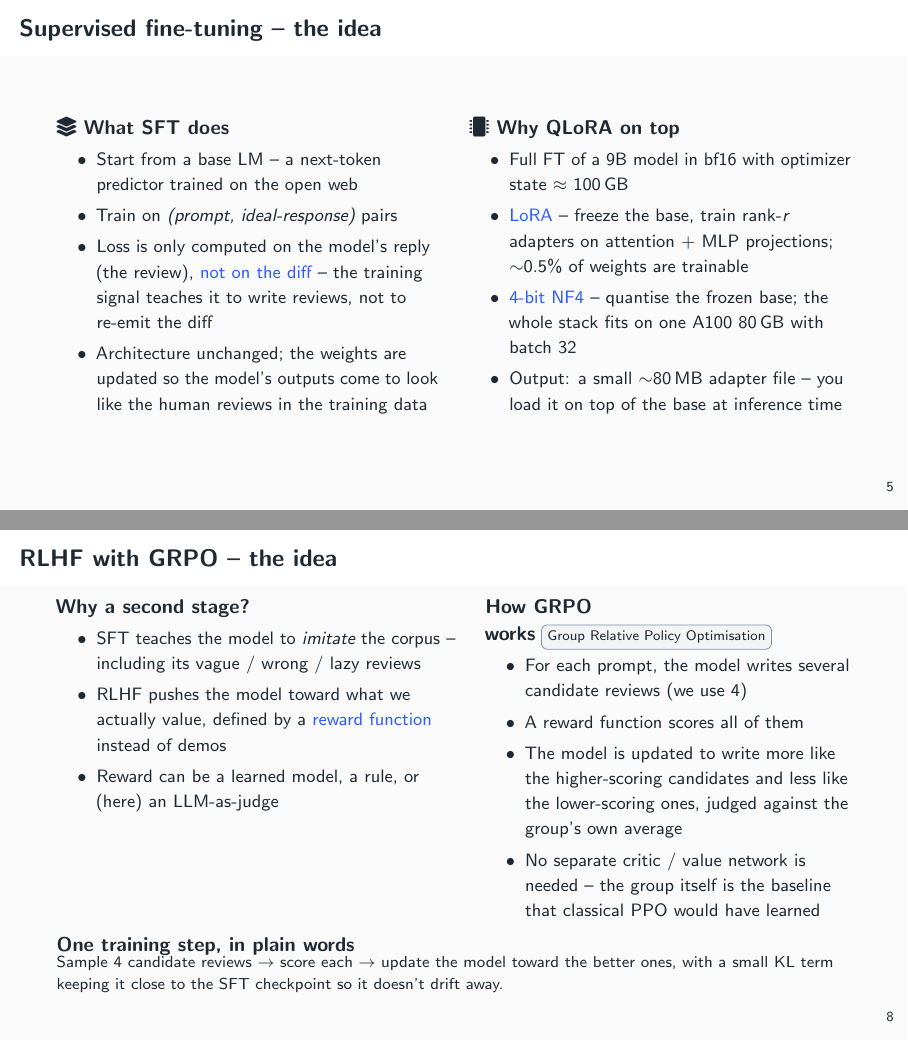
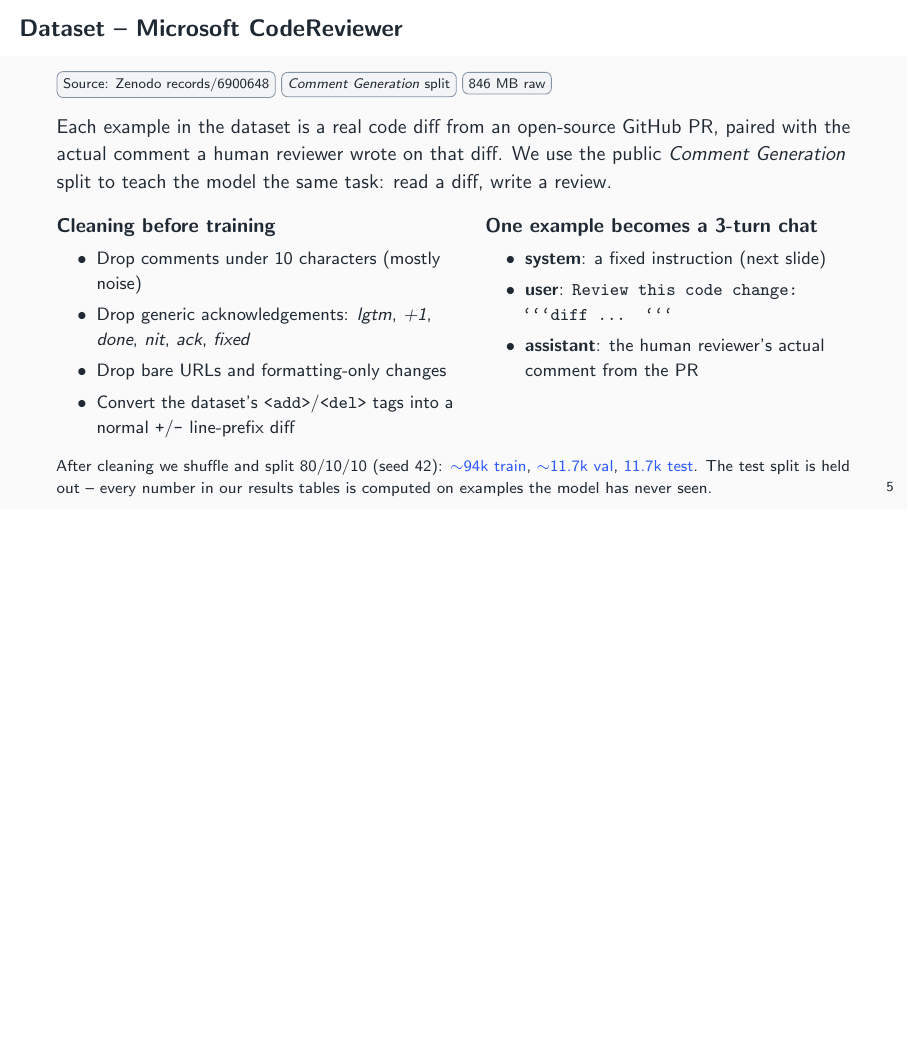
Before and after one commit to cristicretu/code-reviewer, LaTeX slides (presentation/main.tex): pages 6 and 9 of 17 before the commit and page 6 of 15 after it, the two joined at a grey line, the shorter picture padded with empty space. Compiled offline with pdfLaTeX.

Commit message:
fix pres pres

```diff
--- a/presentation/main.tex
+++ b/presentation/main.tex
@@ -166,28 +166,6 @@
   \footnotesize\textcolor{mute}{Top: pipeline. Bottom: what the agent calls into during the loop.}
 \end{frame}
 
-% ---------- 6. SFT concept -------------------------------------------------
-\begin{frame}{Supervised fine-tuning -- the idea}
-  \begin{columns}[T,onlytextwidth]
-    \column{0.48\textwidth}
-      \textbf{\faLayerGroup\ What SFT does}
-      \begin{itemize}\small
-        \item Start from a base LM -- a next-token predictor trained on the open web
-        \item Train on \emph{(prompt, ideal-response)} pairs
-        \item Loss is only computed on the model's reply (the review), \alert{not on the diff} -- the training signal teaches it to write reviews, not to re-emit the diff
-        \item Architecture unchanged; the weights are updated so the model's outputs come to look like the human reviews in the training data
-      \end{itemize}
-    \column{0.48\textwidth}
-      \textbf{\faMicrochip\ Why QLoRA on top}
-      \begin{itemize}\small
-        \item Full FT of a 9B model in bf16 with optimizer state $\approx$ 100\,GB
-        \item \alert{LoRA} -- freeze the base, train rank-$r$ adapters on attention + MLP projections; ${\sim}$0.5\% of weights are trainable
-        \item \alert{4-bit NF4} -- quantise the frozen base; the whole stack fits on one A100 80\,GB with batch 32
-        \item Output: a small $\sim$80\,MB adapter file -- you load it on top of the base at inference time
-      \end{itemize}
-  \end{columns}
-\end{frame}
-
 % ---------- 6b. Dataset ----------------------------------------------------
 \begin{frame}{Dataset -- Microsoft CodeReviewer}
   \chip{Source: Zenodo records/6900648}\;\chip{\textit{Comment Generation} split}\;\chip{846 MB raw}
@@ -250,32 +228,6 @@
         code looks correct, say so briefly.
       \end{block}
   \end{columns}
-\end{frame}
-
-% ---------- 6c. GRPO concept -----------------------------------------------
-\begin{frame}{RLHF with GRPO -- the idea}
-  \begin{columns}[T,onlytextwidth]
-    \column{0.50\textwidth}
-      \textbf{Why a second stage?}
-      \begin{itemize}\small
-        \item SFT teaches the model to \emph{imitate} the corpus -- including its vague / wrong / lazy reviews
-        \item RLHF pushes the model toward what we actually value, defined by a \alert{reward function} instead of demos
-        \item Reward can be a learned model, a rule, or (here) an LLM-as-judge
-      \end{itemize}
-    \column{0.46\textwidth}
-      \textbf{How GRPO works}\;\chip{Group Relative Policy Optimisation}
-      \begin{itemize}\small
-        \item For each prompt, the model writes several candidate reviews (we use 4)
-        \item A reward function scores all of them
-        \item The model is updated to write more like the higher-scoring candidates and less like the lower-scoring ones, judged against the group's own average
-        \item No separate critic / value network is needed -- the group itself is the baseline that classical PPO would have learned
-      \end{itemize}
-  \end{columns}
-  \vspace{0.5em}
-  \begin{block}{One training step, in plain words}
-    \footnotesize Sample 4 candidate reviews $\rightarrow$ score each $\rightarrow$ update the model toward
-    the better ones, with a small KL term keeping it close to the SFT checkpoint so it doesn't drift away.
-  \end{block}
 \end{frame}
 
 % ---------- 6d. GRPO our setup + reward prompt -----------------------------
```
